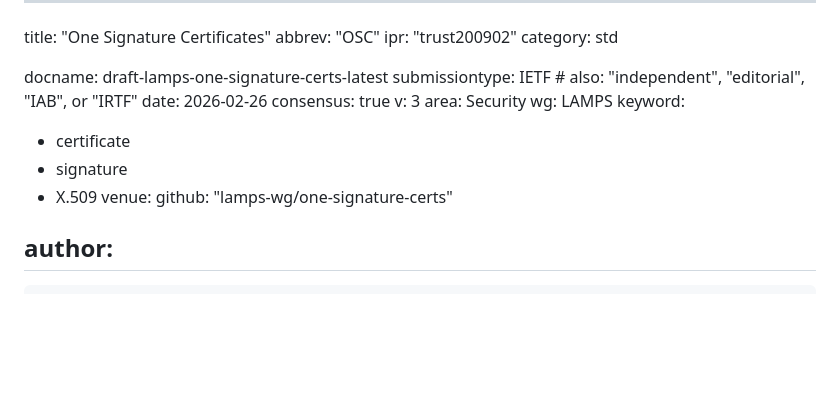
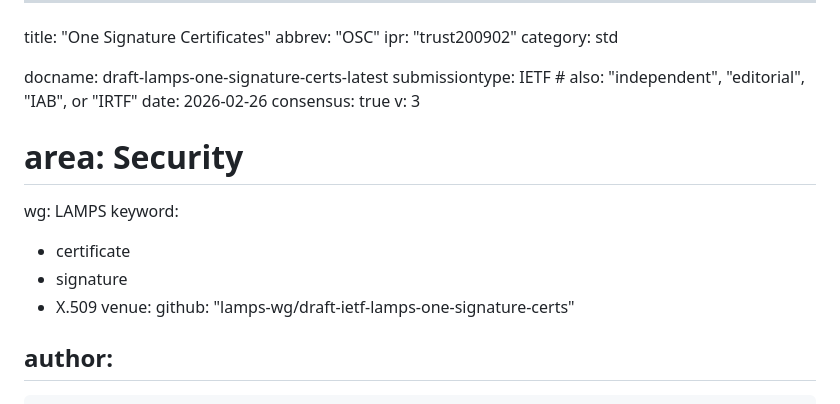
Before and after one commit to lamps-wg/draft-ietf-lamps-one-signature-certs, a Markdown page: draft-lamps-one-signature-certs.md, the part around the change. Drawn GitHub-style; blank space fills up the shorter version.

Commit message:
Automatic update of venue information

```diff
--- a/draft-lamps-one-signature-certs.md
+++ b/draft-lamps-one-signature-certs.md
@@ -9,14 +9,14 @@ submissiontype: IETF  # also: "independent", "editorial", "IAB", or "IRTF"
 date: 2026-02-26
 consensus: true
 v: 3
-area: Security
+# area: Security
 wg: LAMPS
 keyword:
  - certificate
  - signature
  - X.509
 venue:
-  github: "lamps-wg/one-signature-certs"
+  github: "lamps-wg/draft-ietf-lamps-one-signature-certs"
 
 author:
   -
```
